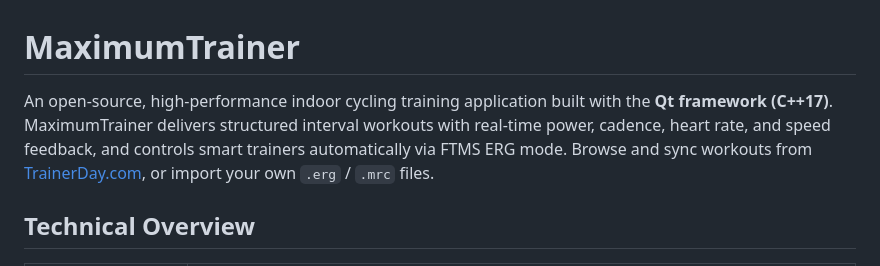
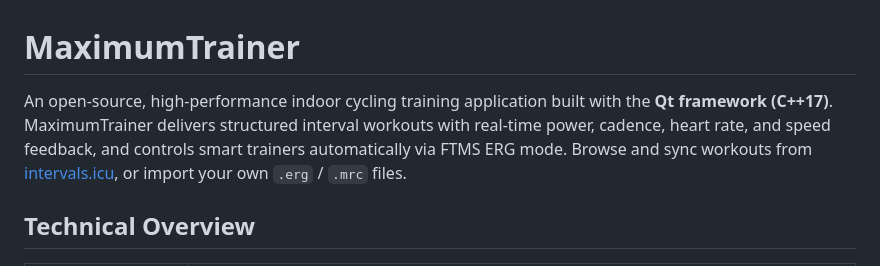
Before and after one commit to MaximumTrainer/MaximumTrainer_Archived, a Markdown page: README.md, the part around the change. GitHub-like rendering.

Commit message:
Update README.md
changed trainerday to intervals.icu

```diff
--- a/README.md
+++ b/README.md
@@ -1,6 +1,6 @@
 # MaximumTrainer
 
-An open-source, high-performance indoor cycling training application built with the **Qt framework (C++17)**. MaximumTrainer delivers structured interval workouts with real-time power, cadence, heart rate, and speed feedback, and controls smart trainers automatically via FTMS ERG mode. Browse and sync workouts from [TrainerDay.com](https://www.trainerday.com/), or import your own `.erg` / `.mrc` files.
+An open-source, high-performance indoor cycling training application built with the **Qt framework (C++17)**. MaximumTrainer delivers structured interval workouts with real-time power, cadence, heart rate, and speed feedback, and controls smart trainers automatically via FTMS ERG mode. Browse and sync workouts from [intervals.icu](https://www.intervals.icu), or import your own `.erg` / `.mrc` files.
 
 ## Technical Overview
 
```
